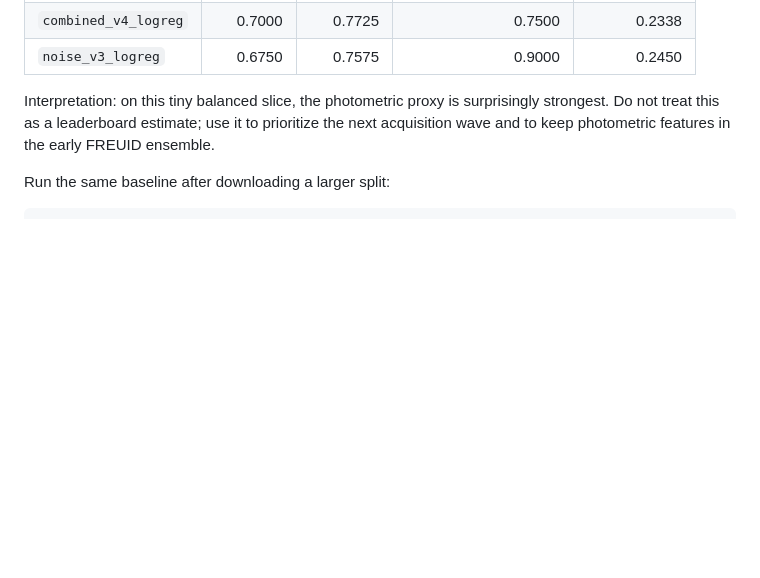
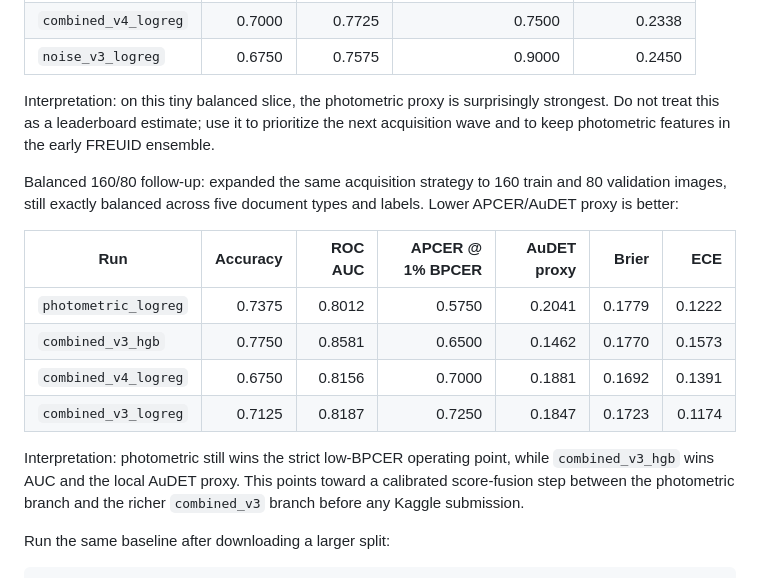
Before and after one commit to DrStrangel0ve/ai-image-forensics-comparison, a Markdown page: reports/freuid_challenge_2026_setup.md, the part around the change. Rendered like a GitHub page; blank space fills up the shorter version.

Commit message:
Record FREUID balanced 160 80 sweep

````diff
--- a/reports/freuid_challenge_2026_setup.md
+++ b/reports/freuid_challenge_2026_setup.md
@@ -90,6 +90,17 @@ Balanced 80/40 follow-up: downloaded 80 train and 40 validation images balanced
 
 Interpretation: on this tiny balanced slice, the photometric proxy is surprisingly strongest. Do not treat this as a leaderboard estimate; use it to prioritize the next acquisition wave and to keep photometric features in the early FREUID ensemble.
 
+Balanced 160/80 follow-up: expanded the same acquisition strategy to 160 train and 80 validation images, still exactly balanced across five document types and labels. Lower APCER/AuDET proxy is better:
+
+| Run | Accuracy | ROC AUC | APCER @ 1% BPCER | AuDET proxy | Brier | ECE |
+| --- | ---: | ---: | ---: | ---: | ---: | ---: |
+| `photometric_logreg` | 0.7375 | 0.8012 | 0.5750 | 0.2041 | 0.1779 | 0.1222 |
+| `combined_v3_hgb` | 0.7750 | 0.8581 | 0.6500 | 0.1462 | 0.1770 | 0.1573 |
+| `combined_v4_logreg` | 0.6750 | 0.8156 | 0.7000 | 0.1881 | 0.1692 | 0.1391 |
+| `combined_v3_logreg` | 0.7125 | 0.8187 | 0.7250 | 0.1847 | 0.1723 | 0.1174 |
+
+Interpretation: photometric still wins the strict low-BPCER operating point, while `combined_v3_hgb` wins AUC and the local AuDET proxy. This points toward a calibrated score-fusion step between the photometric branch and the richer `combined_v3` branch before any Kaggle submission.
+
 Run the same baseline after downloading a larger split:
 
 ```powershell
````
